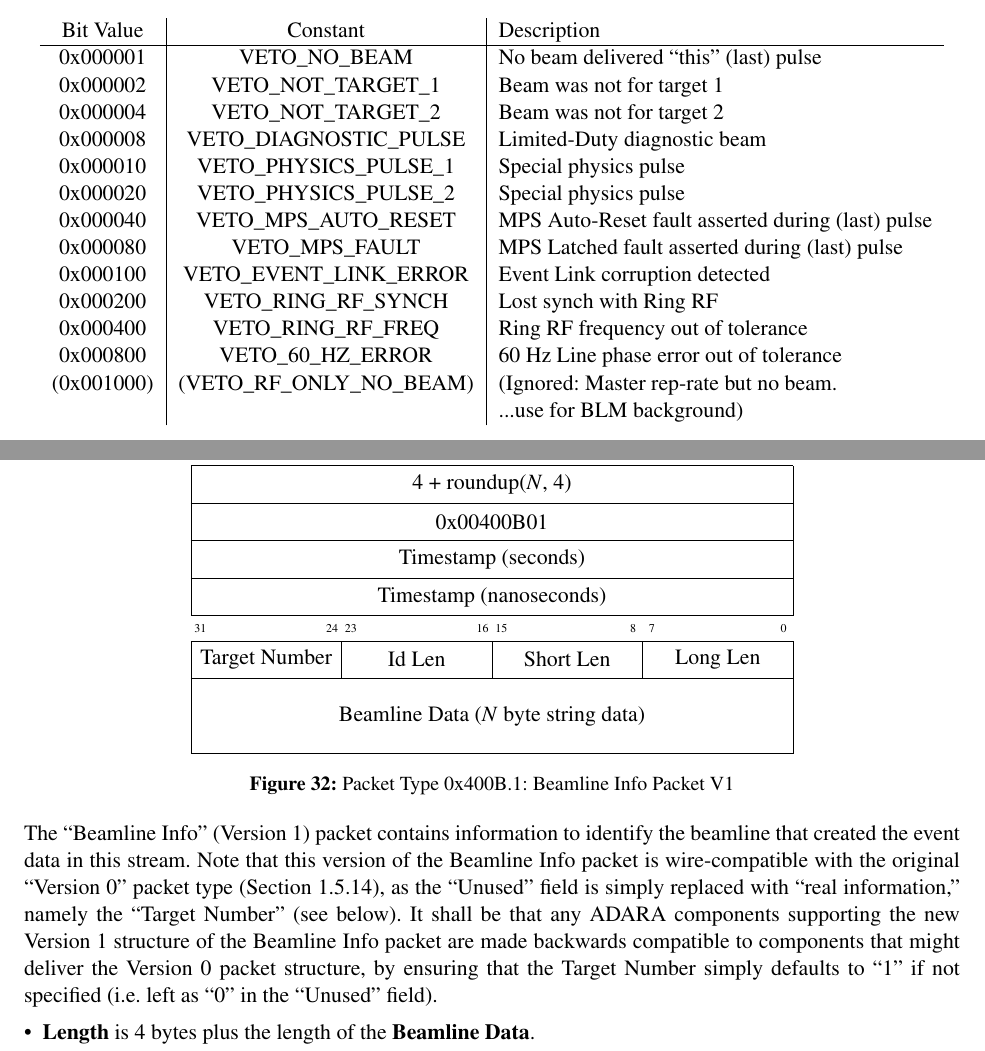
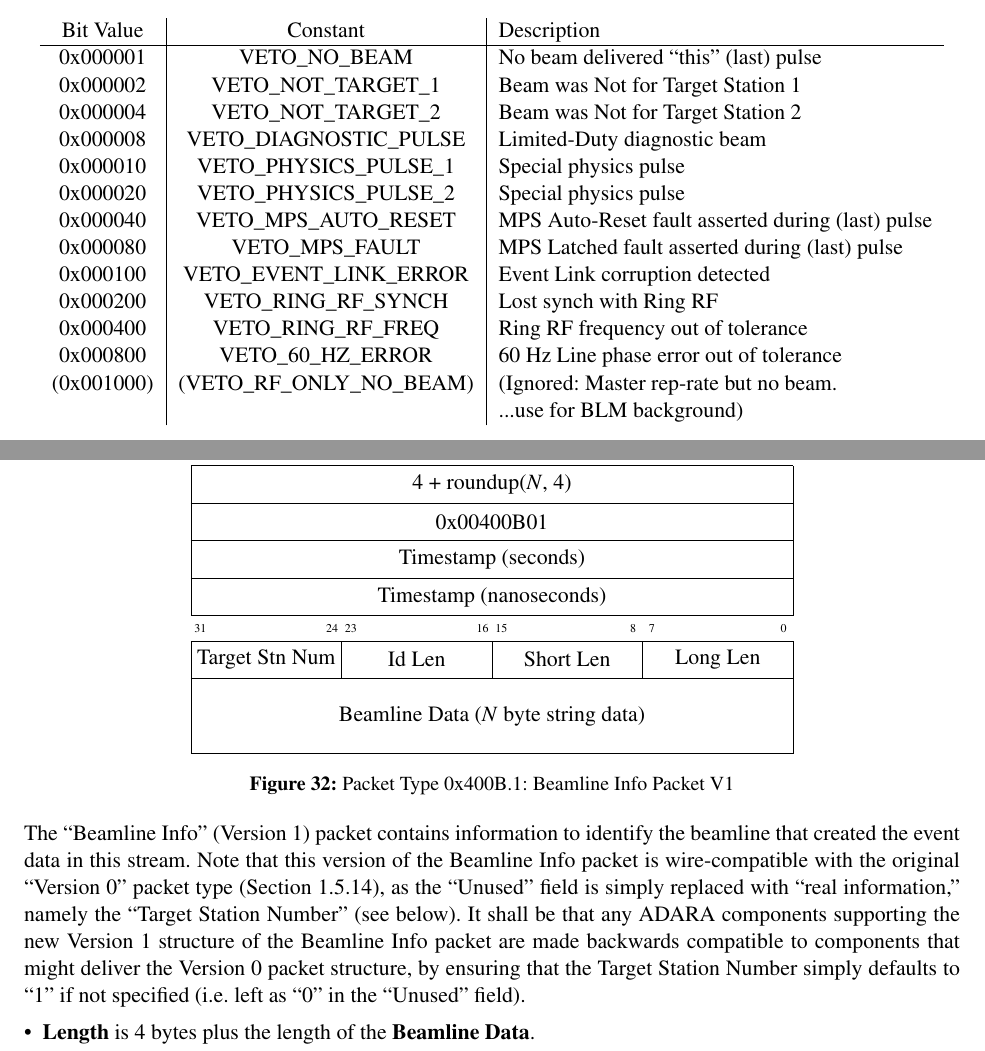
Before and after one commit to ADARA-Neutrons/adara, a LaTeX document (doc/design/1_Network_Protocol/standalone.tex, which reads doc/design/1_Network_Protocol/component.tex): two parts of pages 6 and 39 of 51, joined at a grey line, cut so that both start at the same text. Compiled offline with pdfLaTeX.

Commit message:
*** Re-Named BeamlineInfoPkt "Target" References! 	- to avoid semantic confusion between "Target Number" and 	"Target Station Number"... ;-b 	- ADARA Design Document references: 		-> "target [12]" --> "Target Station [12]" (Veto Table) 		-> "Target Number" --> "Target Stn Num" (bits) 		-> "Target Number" --> "Target Station Number" (text) 	- before anyone (else) notices... ;-Q

```diff
--- a/doc/design/1_Network_Protocol/component.tex
+++ b/doc/design/1_Network_Protocol/component.tex
@@ -334,8 +334,8 @@ Pixel ID is the physical pixel associated with this neutron event.
 	Bit Value & Constant & Description \\
 	\hline
 	0x000001 & VETO\_NO\_BEAM & No beam delivered ``this'' (last) pulse \\
-	0x000002 & VETO\_NOT\_TARGET\_1 & Beam was not for target 1 \\
-	0x000004 & VETO\_NOT\_TARGET\_2 & Beam was not for target 2 \\
+	0x000002 & VETO\_NOT\_TARGET\_1 & Beam was Not for Target Station 1 \\
+	0x000004 & VETO\_NOT\_TARGET\_2 & Beam was Not for Target Station 2 \\
 	0x000008 & VETO\_DIAGNOSTIC\_PULSE & Limited-Duty diagnostic beam \\
 	0x000010 & VETO\_PHYSICS\_PULSE\_1 & Special physics pulse \\
 	0x000020 & VETO\_PHYSICS\_PULSE\_2 & Special physics pulse \\
@@ -1980,7 +1980,7 @@ intervening NULLs. This field must be padded to a multiple of 4 bytes.
     \wordbox{1}{Timestamp (nanoseconds)} \\
 
     \bitheader{31,24,23,16,15,8,7,0} \\
-    \bitbox{8}{Target Number} &
+    \bitbox{8}{Target Stn Num} &
     \bitbox{8}{Id Len} &
     \bitbox{8}{Short Len} &
     \bitbox{8}{Long Len} \\
@@ -1996,12 +1996,12 @@ Note that this version of the Beamline Info packet is wire-compatible
 with the original ``Version 0'' packet type
 (Section~\ref{section:protocol_beamline_info_v0}),
 as the ``Unused'' field is simply replaced with ``real information,''
-namely the ``Target Number'' (see below).
+namely the ``Target Station Number'' (see below).
 It shall be that any ADARA components supporting the new Version 1
 structure of the Beamline Info packet are made
 backwards compatible to components that might
 deliver the Version 0 packet structure,
-by ensuring that the Target Number simply defaults to ``1''
+by ensuring that the Target Station Number simply defaults to ``1''
 if not specified (i.e. left as ``0'' in the ``Unused'' field).
 
 \begin{itemize}
```
Also changed, not shown: doc/design/1_Network_Protocol/component.tex (4 more changed lines).
